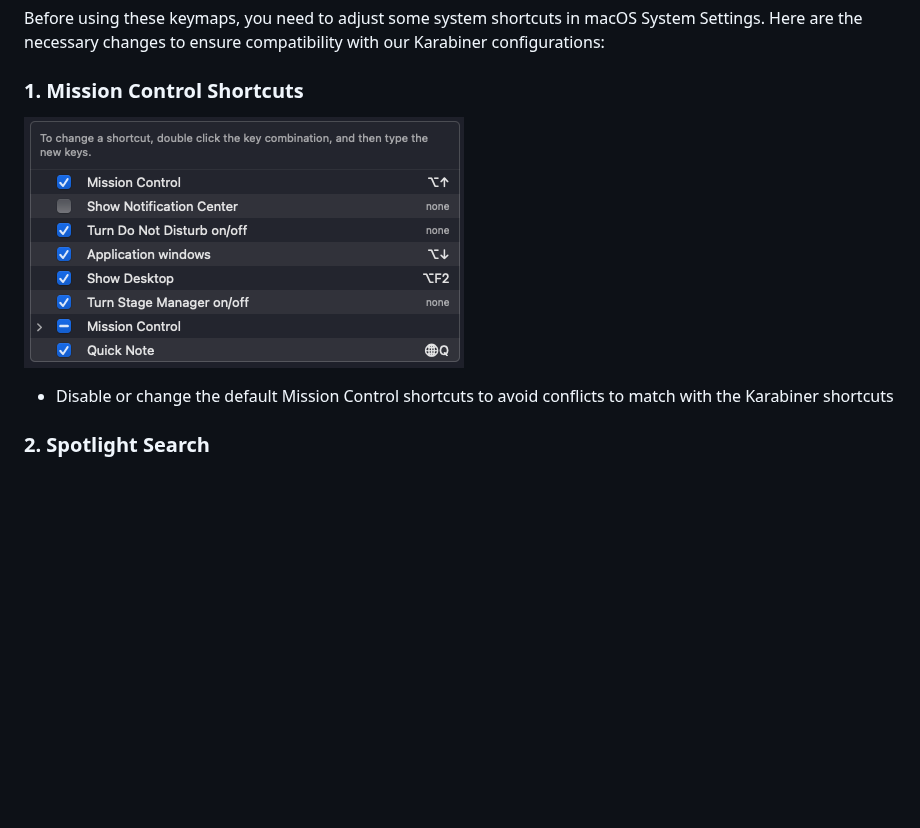
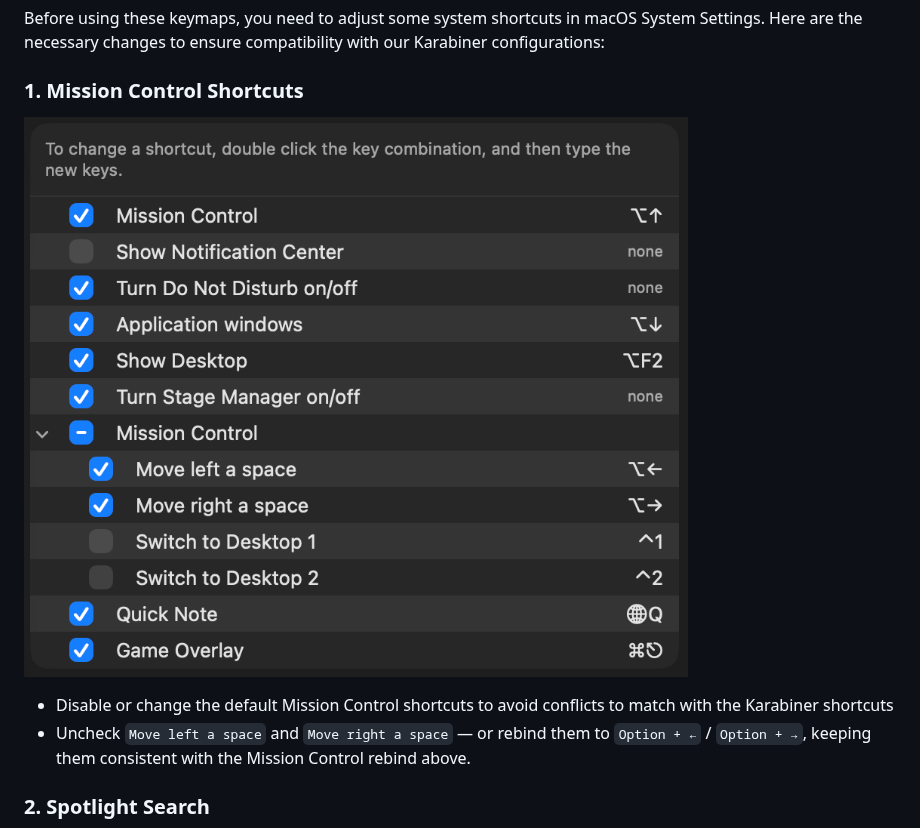
Before and after one commit to hmarcuzzo/macos-windows-like-keymaps, a Markdown page: README.md, the part around the change. Drawn GitHub-style; pictures changed too: docs/img/keyboard_shortcuts/mission_control.png; blank space fills up the shorter version.

Commit message:
✨ Document Move a space rebind to keep AltTab arrow navigation
The factory binding for "Move left/right a space" is Control + ←/→.
Since the modifier keys section swaps Command into Control, pressing
Command + ←/→ reaches macOS as Control + ←/→ and is consumed by the
WindowServer before any app sees it, breaking left/right navigation in
AltTab. Up/down was unaffected because Mission Control and Application
windows had already been moved off Control + ↑/↓.

Update the Mission Control screenshot to show both entries rebound.

Co-Authored-By: Claude Opus 5 <noreply@anthropic.com>
Claude-Session: https://claude.ai/code/session_01BAhH7yZqdMeqYpxtQt9jDE

```diff
--- a/README.md
+++ b/README.md
@@ -9,6 +9,7 @@ Before using these keymaps, you need to adjust some system shortcuts in macOS Sy
 ### 1. Mission Control Shortcuts
 ![Mission Control Settings](docs/img/keyboard_shortcuts/mission_control.png)
 - Disable or change the default Mission Control shortcuts to avoid conflicts to match with the Karabiner shortcuts
+- Uncheck `Move left a space` and `Move right a space` — or rebind them to `Option + ←` / `Option + →`, keeping them consistent with the Mission Control rebind above.
 
 ### 2. Spotlight Search
 ![Spotlight Settings](docs/img/keyboard_shortcuts/spotlight.png)
```
